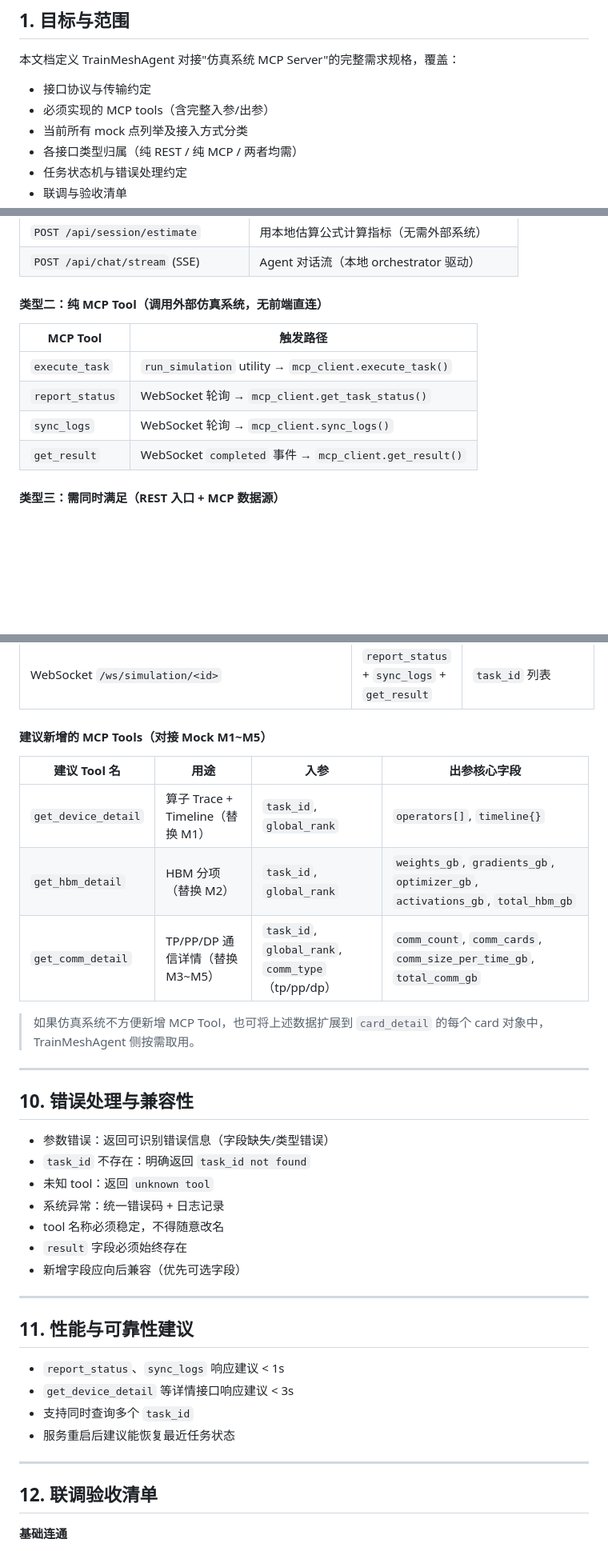
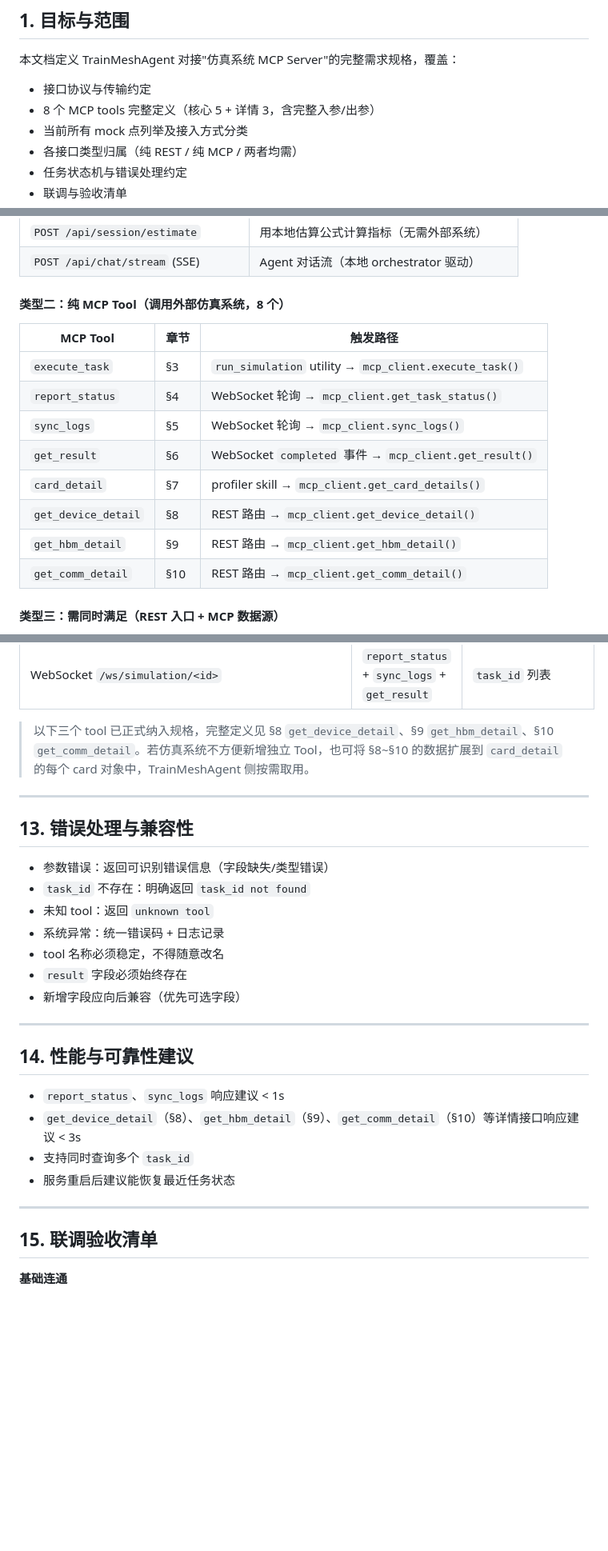
Before and after one commit to Binknight/TrainMeshAgent, a Markdown page: docs/mcp-server-spec.md, 3 parts joined by grey strips. Shown at 80% size. Drawn GitHub-style; blank space fills up the shorter version.

```diff
--- a/docs/mcp-server-spec.md
+++ b/docs/mcp-server-spec.md
@@ -10,7 +10,7 @@
 本文档定义 TrainMeshAgent 对接"仿真系统 MCP Server"的完整需求规格，覆盖：
 
 - 接口协议与传输约定
-- 必须实现的 MCP tools（含完整入参/出参）
+- 8 个 MCP tools 完整定义（核心 5 + 详情 3，含完整入参/出参）
 - 当前所有 mock 点列举及接入方式分类
 - 各接口类型归属（纯 REST / 纯 MCP / 两者均需）
 - 任务状态机与错误处理约定
@@ -321,14 +427,18 @@ submitted  →  running  →  completed
 | `POST /api/session/estimate` | 用本地估算公式计算指标（无需外部系统）|
 | `POST /api/chat/stream` (SSE) | Agent 对话流（本地 orchestrator 驱动）|
 
-#### 类型二：纯 MCP Tool（调用外部仿真系统，无前端直连）
+#### 类型二：纯 MCP Tool（调用外部仿真系统，8 个）
 
-| MCP Tool | 触发路径 |
-|----------|---------|
-| `execute_task` | `run_simulation` utility → `mcp_client.execute_task()` |
-| `report_status` | WebSocket 轮询 → `mcp_client.get_task_status()` |
-| `sync_logs` | WebSocket 轮询 → `mcp_client.sync_logs()` |
-| `get_result` | WebSocket `completed` 事件 → `mcp_client.get_result()` |
+| MCP Tool | 章节 | 触发路径 |
+|----------|------|---------|
+| `execute_task` | §3 | `run_simulation` utility → `mcp_client.execute_task()` |
+| `report_status` | §4 | WebSocket 轮询 → `mcp_client.get_task_status()` |
+| `sync_logs` | §5 | WebSocket 轮询 → `mcp_client.sync_logs()` |
+| `get_result` | §6 | WebSocket `completed` 事件 → `mcp_client.get_result()` |
+| `card_detail` | §7 | profiler skill → `mcp_client.get_card_details()` |
+| `get_device_detail` | §8 | REST 路由 → `mcp_client.get_device_detail()` |
+| `get_hbm_detail` | §9 | REST 路由 → `mcp_client.get_hbm_detail()` |
+| `get_comm_detail` | §10 | REST 路由 → `mcp_client.get_comm_detail()` |
 
 #### 类型三：需同时满足（REST 入口 + MCP 数据源）
 
@@ -344,19 +454,11 @@ submitted  →  running  →  completed
 | `POST /api/session/<id>/run-simulation`（直接仿真） | `card_detail`（整卡指标） | `task_id`（fire-and-forget）|
 | WebSocket `/ws/simulation/<id>` | `report_status` + `sync_logs` + `get_result` | `task_id` 列表 |
 
-#### 建议新增的 MCP Tools（对接 Mock M1~M5）
-
-| 建议 Tool 名 | 用途 | 入参 | 出参核心字段 |
-|-------------|------|------|------------|
-| `get_device_detail` | 算子 Trace + Timeline（替换 M1） | `task_id`, `global_rank` | `operators[]`, `timeline{}` |
-| `get_hbm_detail` | HBM 分项（替换 M2） | `task_id`, `global_rank` | `weights_gb`, `gradients_gb`, `optimizer_gb`, `activations_gb`, `total_hbm_gb` |
-| `get_comm_detail` | TP/PP/DP 通信详情（替换 M3~M5） | `task_id`, `global_rank`, `comm_type`（tp/pp/dp） | `comm_count`, `comm_cards`, `comm_size_per_time_gb`, `total_comm_gb` |
-
-> 如果仿真系统不方便新增 MCP Tool，也可将上述数据扩展到 `card_detail` 的每个 card 对象中，TrainMeshAgent 侧按需取用。
+> 以下三个 tool 已正式纳入规格，完整定义见 §8 `get_device_detail`、§9 `get_hbm_detail`、§10 `get_comm_detail`。若仿真系统不方便新增独立 Tool，也可将 §8~§10 的数据扩展到 `card_detail` 的每个 card 对象中，TrainMeshAgent 侧按需取用。
 
 ---
 
-## 10. 错误处理与兼容性
+## 13. 错误处理与兼容性
 
 - 参数错误：返回可识别错误信息（字段缺失/类型错误）
 - `task_id` 不存在：明确返回 `task_id not found`
@@ -368,16 +470,16 @@ submitted  →  running  →  completed
 
 ---
 
-## 11. 性能与可靠性建议
+## 14. 性能与可靠性建议
 
 - `report_status`、`sync_logs` 响应建议 < 1s
-- `get_device_detail` 等详情接口响应建议 < 3s
+- `get_device_detail`（§8）、`get_hbm_detail`（§9）、`get_comm_detail`（§10）等详情接口响应建议 < 3s
 - 支持同时查询多个 `task_id`
 - 服务重启后建议能恢复最近任务状态
 
 ---
 
-## 12. 联调验收清单
+## 15. 联调验收清单
 
 **基础连通**
 
```
Also changed, not shown: other parts of docs/mcp-server-spec.md (+114 -8 lines).
